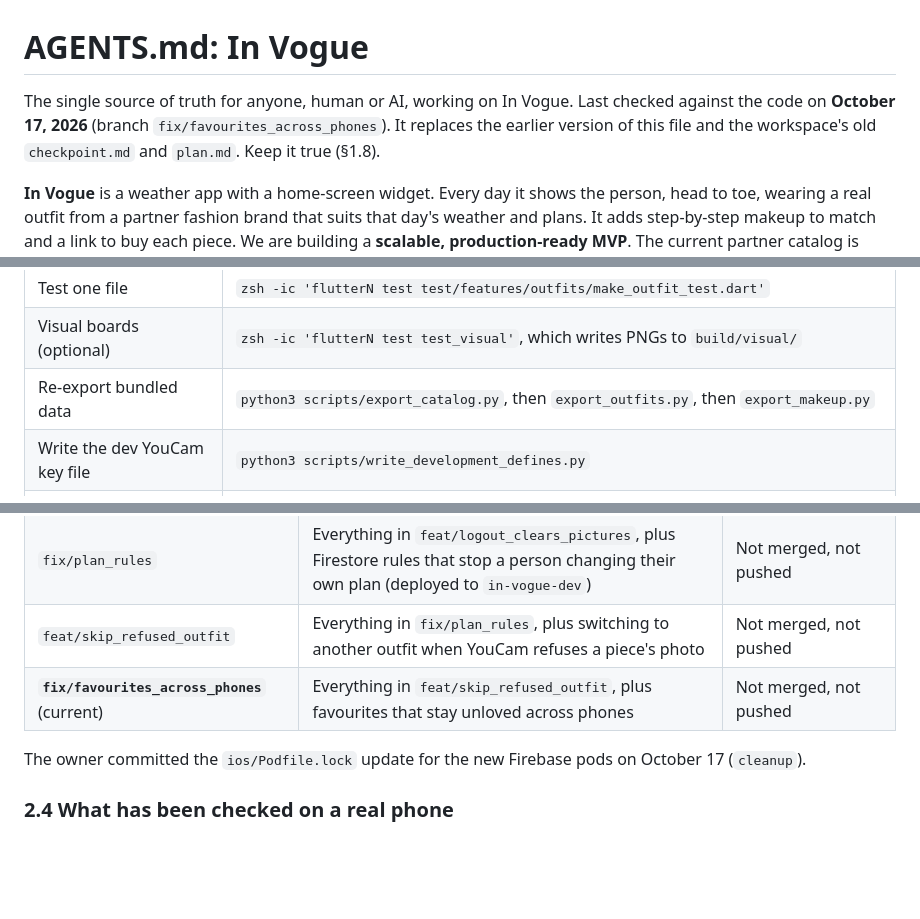
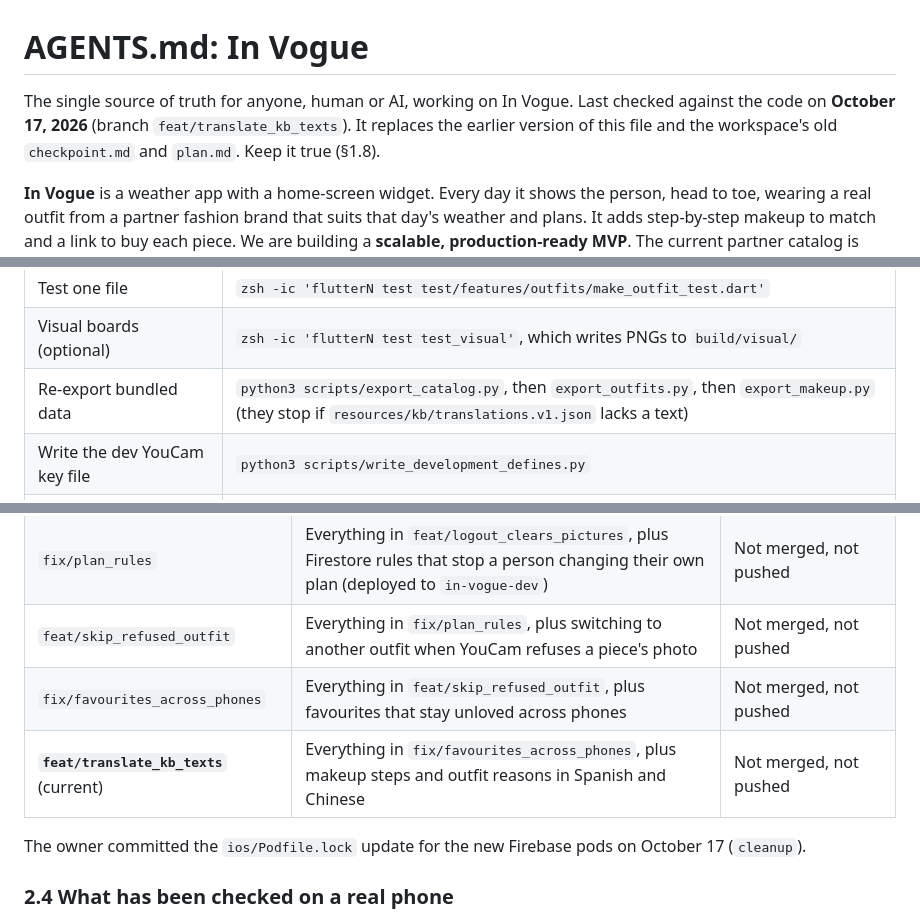
Before and after one commit to vlad-ed-git/in-vogue, a Markdown page: AGENTS.md, 3 parts joined by grey strips. Rendered like a GitHub page; blank space fills up the shorter version.

Commit message:
docs: record the translated knowledge-base texts and the outfit builder's hash-seed finding

```diff
--- a/AGENTS.md
+++ b/AGENTS.md
@@ -1,6 +1,6 @@
 # AGENTS.md: In Vogue
 
-The single source of truth for anyone, human or AI, working on In Vogue. Last checked against the code on **October 17, 2026** (branch `fix/favourites_across_phones`). It replaces the earlier version of this file and the workspace's old `checkpoint.md` and `plan.md`. Keep it true (§1.8).
+The single source of truth for anyone, human or AI, working on In Vogue. Last checked against the code on **October 17, 2026** (branch `feat/translate_kb_texts`). It replaces the earlier version of this file and the workspace's old `checkpoint.md` and `plan.md`. Keep it true (§1.8).
 
 **In Vogue** is a weather app with a home-screen widget. Every day it shows the person, head to toe, wearing a real outfit from a partner fashion brand that suits that day's weather and plans. It adds step-by-step makeup to match and a link to buy each piece. We are building a **scalable, production-ready MVP**. The current partner catalog is Everlane's women's collection. Rights to the catalog and brand content are in place, so the work is engineering.
 
@@ -41,7 +41,7 @@ Run every Flutter and Dart command from `in-vogue/` through an interactive zsh,
 | **Test** (everything, about 1 minute) | `zsh -ic 'flutterN test'` |
 | Test one file | `zsh -ic 'flutterN test test/features/outfits/make_outfit_test.dart'` |
 | Visual boards (optional) | `zsh -ic 'flutterN test test_visual'`, which writes PNGs to `build/visual/` |
-| Re-export bundled data | `python3 scripts/export_catalog.py`, then `export_outfits.py`, then `export_makeup.py` |
+| Re-export bundled data | `python3 scripts/export_catalog.py`, then `export_outfits.py`, then `export_makeup.py` (they stop if `resources/kb/translations.v1.json` lacks a text) |
 | Write the dev YouCam key file | `python3 scripts/write_development_defines.py` |
 | Check the Firestore rules (emulator; needs Java 21) | `JAVA_HOME=/Users/vlad/Development/java/jdk-21.0.1.jdk/Contents/Home firebase emulators:exec --only firestore --project demo-in-vogue "python3 scripts/check_firestore_rules.py"` |
 | Deploy rules (development only) | `GOOGLE_APPLICATION_CREDENTIALS="$PWD/secrets/in-vogue-dev-firebase-adminsdk-fbsvc-517e1ce146.json" firebase deploy --only firestore:rules,storage --project in-vogue-dev --non-interactive` |
@@ -142,7 +142,8 @@ The day rule: Home opens on **tomorrow**, except from **06:00 to 08:59**, when i
 | `feat/logout_clears_pictures` | Everything in `feat/settings_profile_initial`, plus log out clearing the phone's outfit and makeup pictures | Not merged, not pushed |
 | `fix/plan_rules` | Everything in `feat/logout_clears_pictures`, plus Firestore rules that stop a person changing their own plan (deployed to `in-vogue-dev`) | Not merged, not pushed |
 | `feat/skip_refused_outfit` | Everything in `fix/plan_rules`, plus switching to another outfit when YouCam refuses a piece's photo | Not merged, not pushed |
-| **`fix/favourites_across_phones`** (current) | Everything in `feat/skip_refused_outfit`, plus favourites that stay unloved across phones | Not merged, not pushed |
+| `fix/favourites_across_phones` | Everything in `feat/skip_refused_outfit`, plus favourites that stay unloved across phones | Not merged, not pushed |
+| **`feat/translate_kb_texts`** (current) | Everything in `fix/favourites_across_phones`, plus makeup steps and outfit reasons in Spanish and Chinese | Not merged, not pushed |
 
 The owner committed the `ios/Podfile.lock` update for the new Firebase pods on October 17 (`cleanup`).
 
```
Also changed, not shown: other parts of AGENTS.md (+3 -4 lines).
